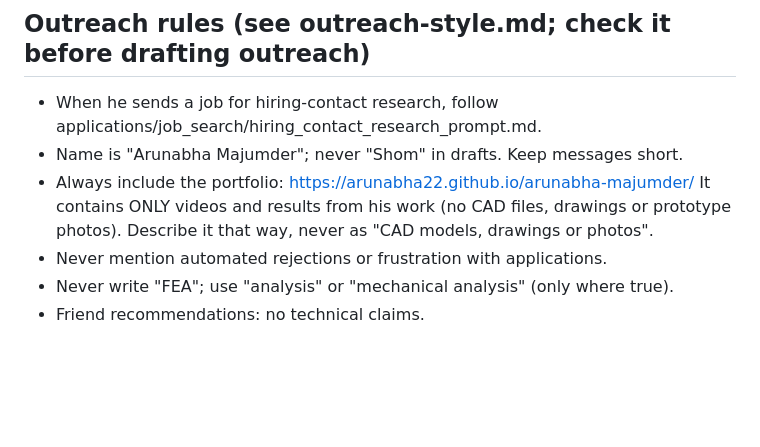
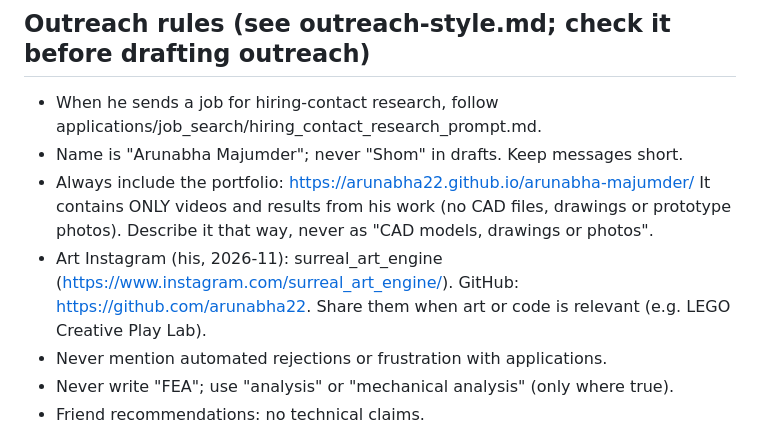
Before and after one commit to arunabha22/Shom_brain_networks_AI, a Markdown page: CLAUDE.md, the part around the change. Rendered like a GitHub page; blank space fills up the shorter version.

Commit message:
Save art Instagram and GitHub links
Co-Authored-By: Claude Opus 5.5 <noreply@anthropic.com>
Claude-Session: https://claude.ai/code/session_01NjdMuB9buEkMmyf7HkyEWg

```diff
--- a/CLAUDE.md
+++ b/CLAUDE.md
@@ -28,6 +28,8 @@
 - Always include the portfolio: https://arunabha22.github.io/arunabha-majumder/
   It contains ONLY videos and results from his work (no CAD files, drawings or prototype photos). Describe it
   that way, never as "CAD models, drawings or photos".
+- Art Instagram (his, 2026-11): surreal_art_engine (https://www.instagram.com/surreal_art_engine/). GitHub:
+  https://github.com/arunabha22. Share them when art or code is relevant (e.g. LEGO Creative Play Lab).
 - Never mention automated rejections or frustration with applications.
 - Never write "FEA"; use "analysis" or "mechanical analysis" (only where true).
 - Friend recommendations: no technical claims.
```
Also changed, not shown: GENERAL_RULES_copy_paste.md (+1 -0 lines).
